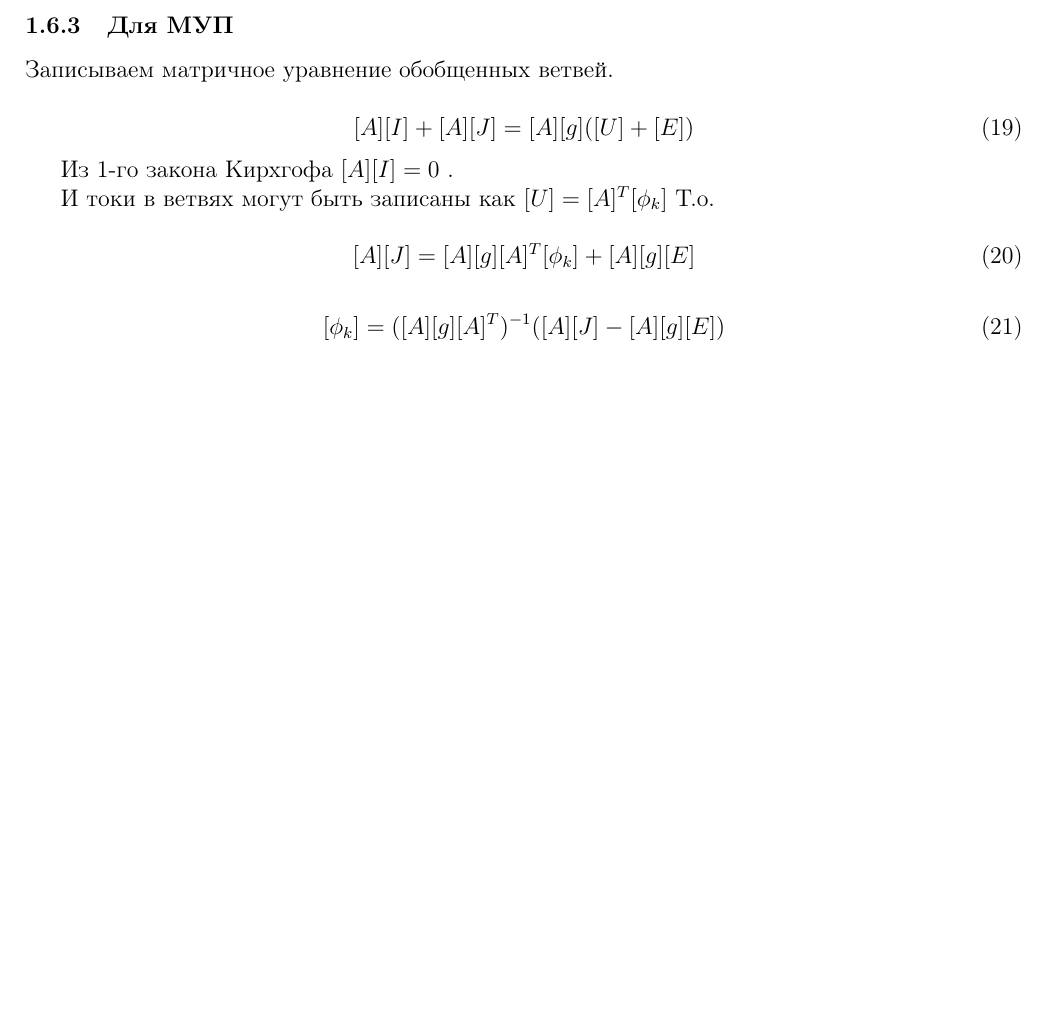
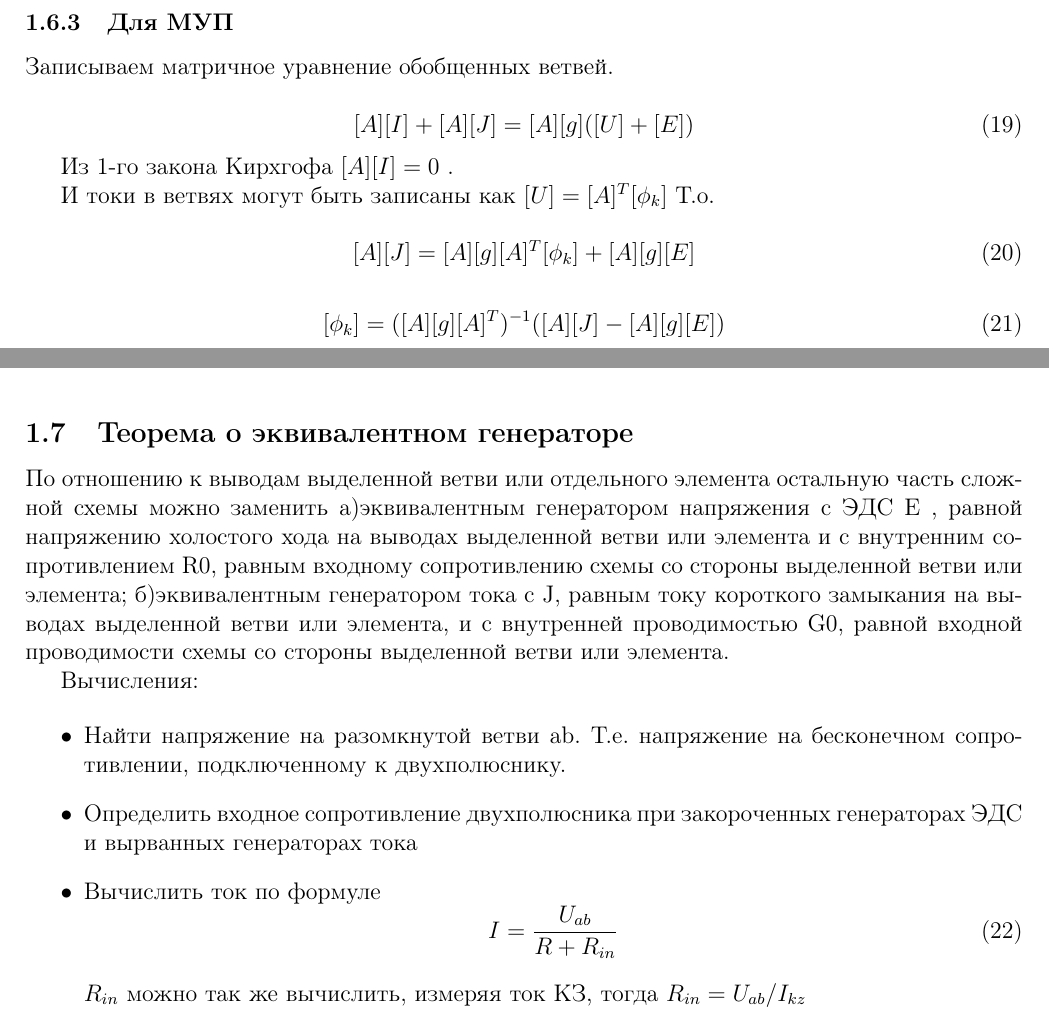
Before and after one commit to generall/TOE, a LaTeX problem sheet (exam/exam.tex, which reads exam/include/1/7.tex, exam/include/module1.tex): part of page 7 of 7 before the commit and two parts of pages 7 and 8 of 8 after it, the two joined at a grey line, cut so that both start at the same text, the shorter picture padded with empty space. Compiled offline with pdfLaTeX.

Commit message:
Add 1.7 ticket

```diff
--- /dev/null
+++ b/exam/include/1/7.tex
@@ -0,0 +1,24 @@
+\subsection{Теорема о эквивалентном генераторе}
+
+По отношению к выводам выделенной ветви или отдельного элемента остальную часть сложной схемы можно заменить а)эквивалентным генератором напряжения с ЭДС Е , равной напряжению холостого хода на выводах выделенной ветви или элемента и с внутренним сопротивлением R0, равным входному сопротивлению схемы со стороны выделенной ветви или элемента; б)эквивалентным генератором тока с J, равным току короткого замыкания на выводах выделенной ветви или элемента, и с внутренней проводимостью G0, равной входной проводимости схемы со стороны выделенной ветви или элемента.
+
+
+Вычисления:
+
+\begin{itemize}
+\item
+Найти напряжение на разомкнутой ветви ab. Т.е. напряжение на бесконечном сопротивлении, подключенному к двухполюснику.
+\item
+Определить входное сопротивление двухполюсника при закороченных генераторах ЭДС и вырванных генераторах тока
+\item
+Вычислить ток по формуле
+\begin{equation}
+I = \frac{U_{ab}}{R+R_{in}}
+\end{equation}
+
+$R_{in}$ можно так же вычислить, измеряя ток КЗ, тогда $R_{in}=U_{ab}/I_{kz}$
+
+\end{itemize}
+
+
+\pagebreak
--- a/exam/include/module1.tex
+++ b/exam/include/module1.tex
@@ -5,9 +5,8 @@
 \input{include/1/4.tex}
 \input{include/1/5.tex}
 \input{include/1/6.tex} %Бессонов стр. 70+
+\input{include/1/7.tex}
 
-
-%\input{include/1/7.tex}
 %\input{include/1/8.tex}
 %\input{include/1/9.tex}
 %\input{include/1/10.tex}
```
Also changed, not shown: 1 other file.
